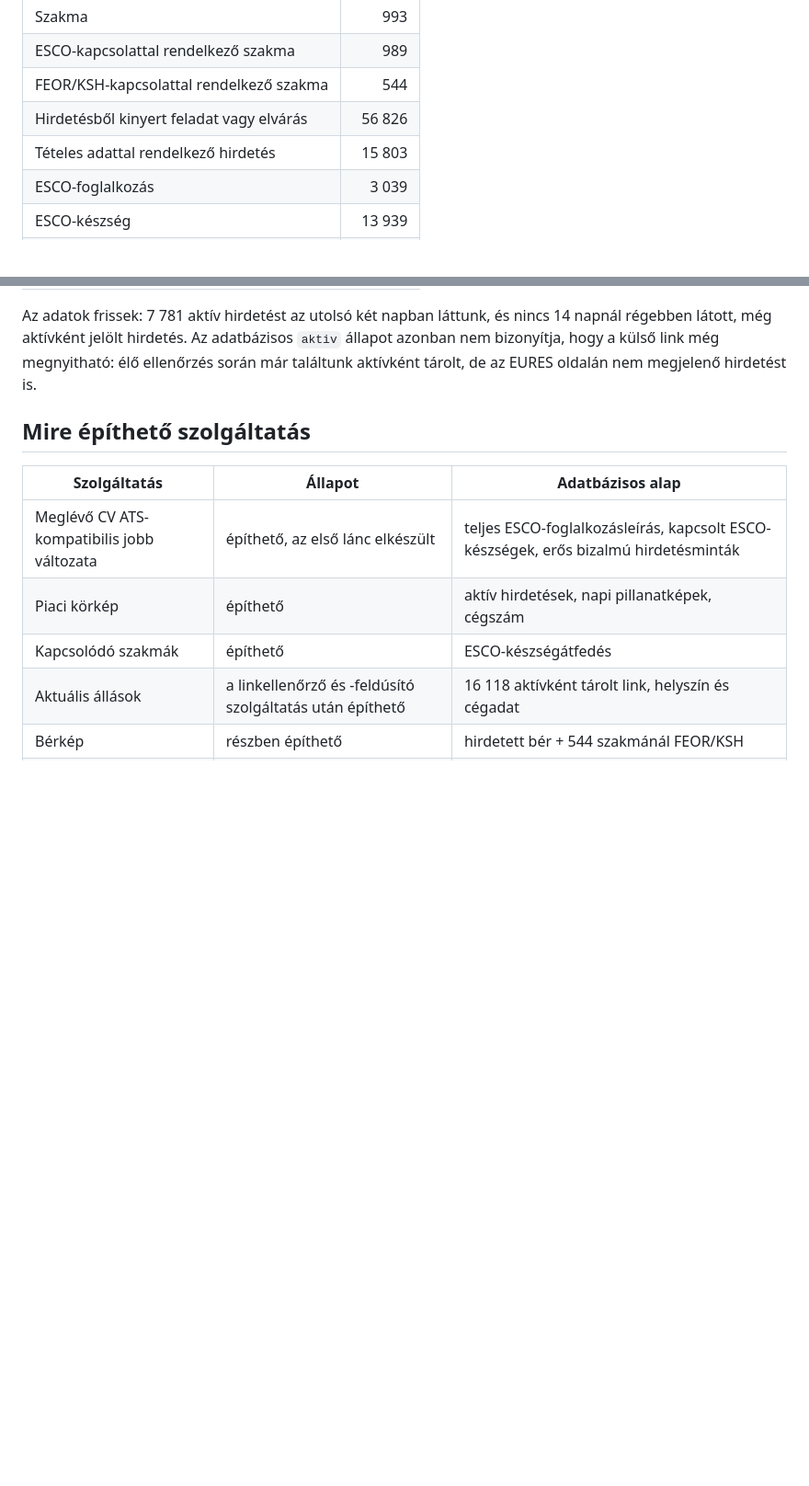
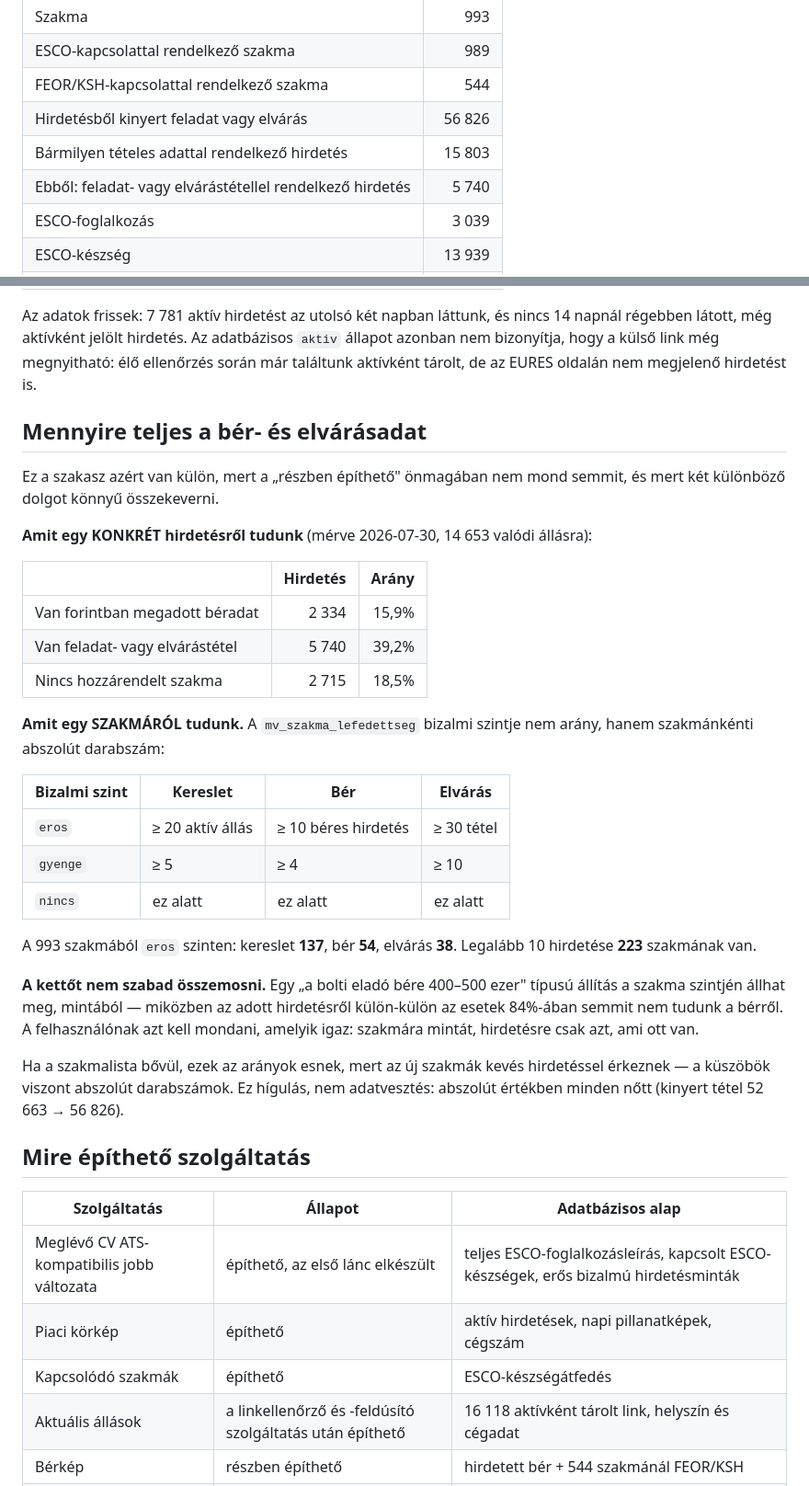
Before and after one commit to magroandi28-lang/ats-career-agent, a Markdown page: docs/adatbazis-allapot.md, 2 parts joined by grey strips. Shown at 92% size. Rendered like a GitHub page; blank space fills up the shorter version.

```diff
--- a/docs/adatbazis-allapot.md
+++ b/docs/adatbazis-allapot.md
@@ -13,7 +13,8 @@ Ez a dokumentum azt rögzíti, milyen felhasználói szolgáltatás építhető
 | ESCO-kapcsolattal rendelkező szakma | 989 |
 | FEOR/KSH-kapcsolattal rendelkező szakma | 544 |
 | Hirdetésből kinyert feladat vagy elvárás | 56 826 |
-| Tételes adattal rendelkező hirdetés | 15 803 |
+| Bármilyen tételes adattal rendelkező hirdetés | 15 803 |
+| Ebből: feladat- vagy elvárástétellel rendelkező hirdetés | 5 740 |
 | ESCO-foglalkozás | 3 039 |
 | ESCO-készség | 13 939 |
 | ESCO foglalkozás–készség kapcsolat | 126 051 |
@@ -28,6 +29,41 @@ nincs 14 napnál régebben látott, még aktívként jelölt hirdetés. Az adatb
 `aktiv` állapot azonban nem bizonyítja, hogy a külső link még megnyitható:
 élő ellenőrzés során már találtunk aktívként tárolt, de az EURES oldalán nem
 megjelenő hirdetést is.
+
+## Mennyire teljes a bér- és elvárásadat
+
+Ez a szakasz azért van külön, mert a „részben építhető" önmagában nem mond
+semmit, és mert két különböző dolgot könnyű összekeverni.
+
+**Amit egy KONKRÉT hirdetésről tudunk** (mérve 2026-07-30, 14 653 valódi
+állásra):
+
+| | Hirdetés | Arány |
+|---|---:|---:|
+| Van forintban megadott béradat | 2 334 | 15,9% |
+| Van feladat- vagy elvárástétel | 5 740 | 39,2% |
+| Nincs hozzárendelt szakma | 2 715 | 18,5% |
+
+**Amit egy SZAKMÁRÓL tudunk.** A `mv_szakma_lefedettseg` bizalmi szintje nem
+arány, hanem szakmánkénti abszolút darabszám:
+
+| Bizalmi szint | Kereslet | Bér | Elvárás |
+|---|---|---|---|
+| `eros` | ≥ 20 aktív állás | ≥ 10 béres hirdetés | ≥ 30 tétel |
+| `gyenge` | ≥ 5 | ≥ 4 | ≥ 10 |
+| `nincs` | ez alatt | ez alatt | ez alatt |
+
+A 993 szakmából `eros` szinten: kereslet **137**, bér **54**, elvárás **38**.
+Legalább 10 hirdetése **223** szakmának van.
+
+**A kettőt nem szabad összemosni.** Egy „a bolti eladó bére 400–500 ezer" típusú
+állítás a szakma szintjén állhat meg, mintából — miközben az adott hirdetésről
+külön-külön az esetek 84%-ában semmit nem tudunk a bérről. A felhasználónak azt
+kell mondani, amelyik igaz: szakmára mintát, hirdetésre csak azt, ami ott van.
+
+Ha a szakmalista bővül, ezek az arányok esnek, mert az új szakmák kevés
+hirdetéssel érkeznek — a küszöbök viszont abszolút darabszámok. Ez hígulás,
+nem adatvesztés: abszolút értékben minden nőtt (kinyert tétel 52 663 → 56 826).
 
 ## Mire építhető szolgáltatás
 
```
Also changed, not shown: other parts of docs/adatbazis-allapot.md (+23 -4 lines).
